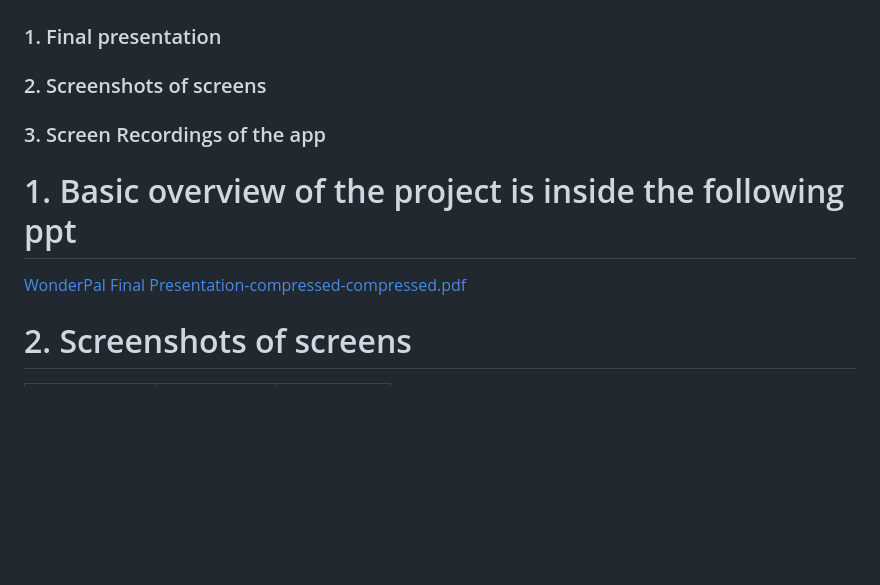
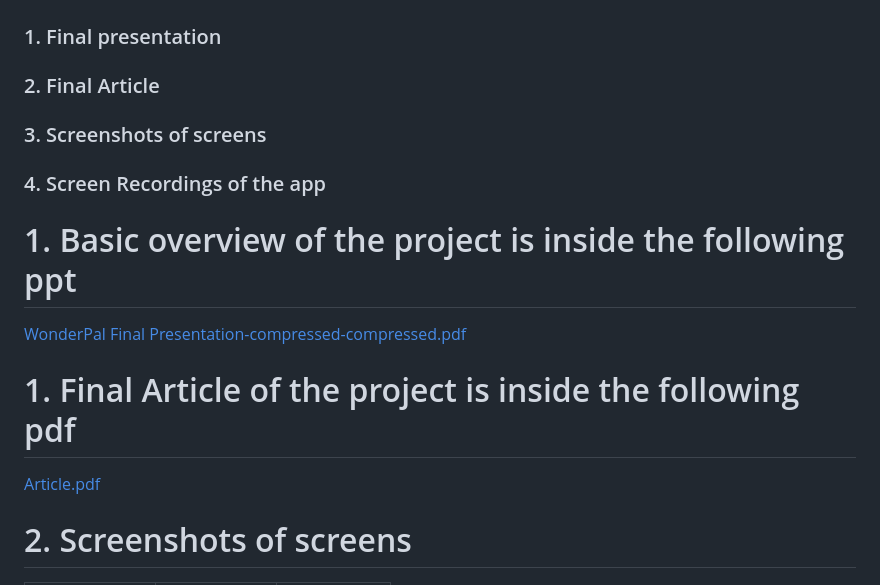
Before and after one commit to Nilupa-Illangarathna/Data-Management-Project-full-project, a Markdown page: README.md, the part around the change. Drawn GitHub-style; blank space fills up the shorter version.

```diff
--- a/README.md
+++ b/README.md
@@ -2,12 +2,17 @@
 
 ## Contents
 ### 1. Final presentation
-### 2. Screenshots of screens
-### 3. Screen Recordings of the app
+### 2. Final Article
+### 3. Screenshots of screens
+### 4. Screen Recordings of the app
 
 # 1. Basic overview of the project is inside the following ppt
 
 [WonderPal Final Presentation-compressed-compressed.pdf](https://github.com/Nilupa-Illangarathna/Data-Management-Project-full-project/files/13749860/WonderPal.Final.Presentation-compressed-compressed.pdf)
+
+# 1. Final Article of the project is inside the following pdf
+
+[Article.pdf](https://github.com/Nilupa-Illangarathna/Data-Management-Project-full-project/files/13749889/Article.pdf)
 
 # 2. Screenshots of screens
 <table>
```
